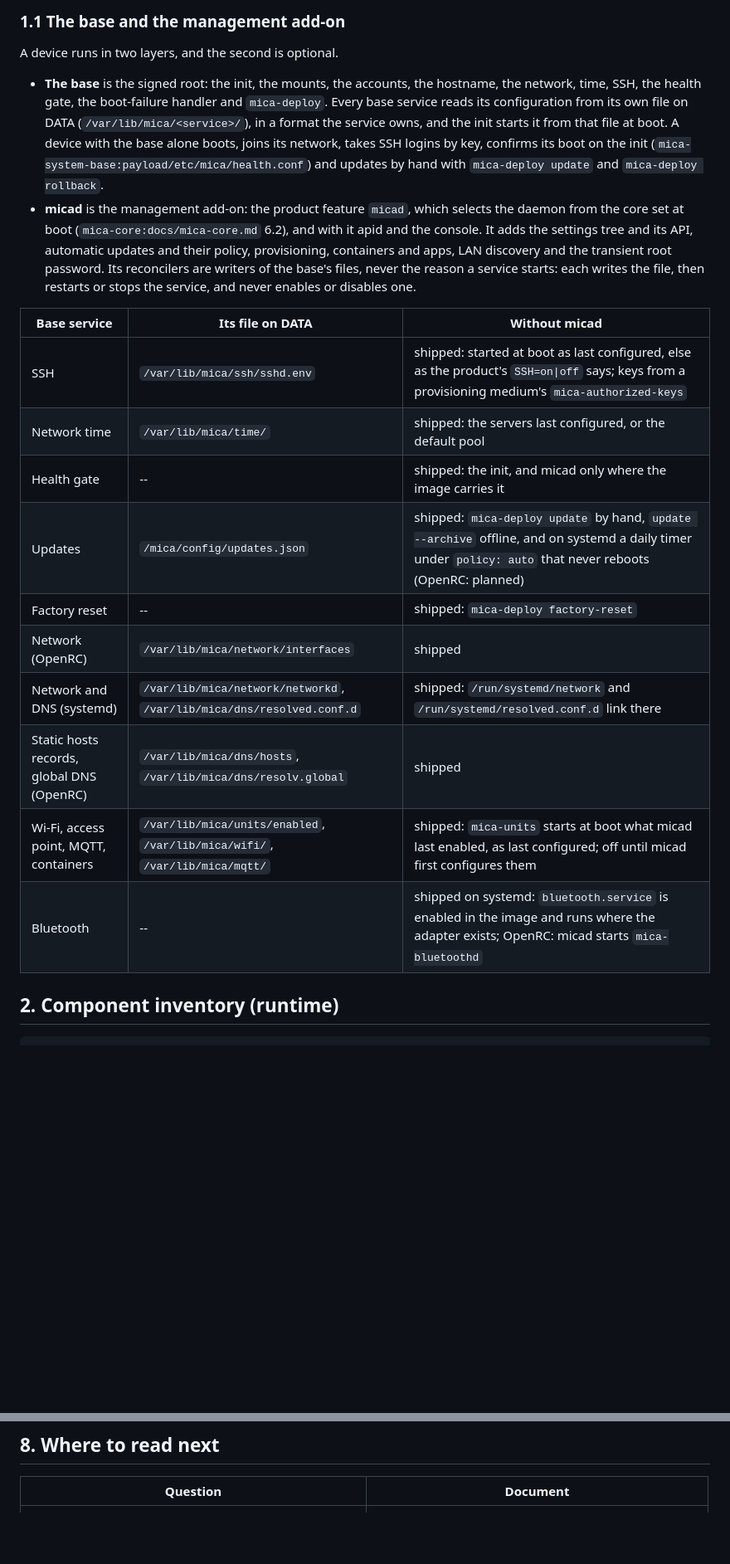
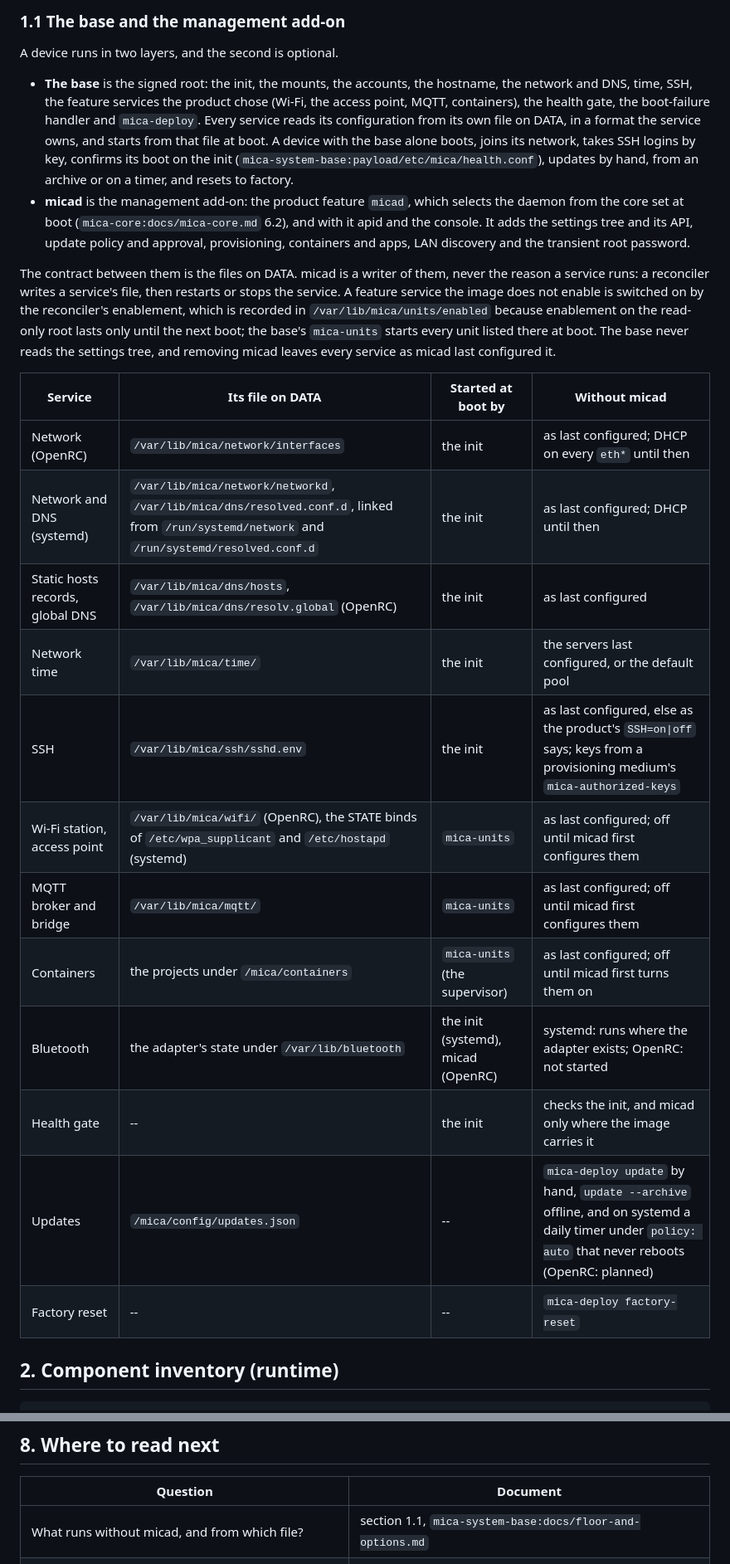
Before and after one commit to micaoss/mica, a Markdown page: docs/architecture.md, 2 parts joined by grey strips. Shown at 83% size. Drawn GitHub-style; blank space fills up the shorter version.

```diff
--- a/docs/architecture.md
+++ b/docs/architecture.md
@@ -31,33 +32,43 @@ service, D-Bus and path names use the `mica` prefix (`micad`, `mica-deploy`,
 A device runs in two layers, and the second is optional.
 
 - **The base** is the signed root: the init, the mounts, the accounts, the
-  hostname, the network, time, SSH, the health gate, the boot-failure handler
-  and `mica-deploy`. Every base service reads its configuration from its own
-  file on DATA (`/var/lib/mica/<service>/`), in a format the service owns, and
-  the init starts it from that file at boot. A device with the base alone boots,
-  joins its network, takes SSH logins by key, confirms its boot on the init
-  (`mica-system-base:payload/etc/mica/health.conf`) and updates by hand with
-  `mica-deploy update` and `mica-deploy rollback`.
+  hostname, the network and DNS, time, SSH, the feature services the product
+  chose (Wi-Fi, the access point, MQTT, containers), the health gate, the
+  boot-failure handler and `mica-deploy`. Every service reads its configuration
+  from its own file on DATA, in a format the service owns, and starts from that
+  file at boot. A device with the base alone boots, joins its
+  network, takes SSH logins by key, confirms its boot on the init
+  (`mica-system-base:payload/etc/mica/health.conf`), updates by hand, from an
+  archive or on a timer, and resets to factory.
 - **micad** is the management add-on: the product feature `micad`, which
   selects the daemon from the core set at boot (`mica-core:docs/mica-core.md`
   6.2), and with it apid and the console. It adds the settings tree and its
-  API, automatic updates and their policy, provisioning, containers and apps,
-  LAN discovery and the transient root password. Its reconcilers are writers
-  of the base's files, never the reason a service starts: each writes the file,
-  then restarts or stops the service, and never enables or disables one.
+  API, update policy and approval, provisioning, containers and apps, LAN
+  discovery and the transient root password.
 
-| Base service | Its file on DATA | Without micad |
-|---|---|---|
-| SSH | `/var/lib/mica/ssh/sshd.env` | shipped: started at boot as last configured, else as the product's `SSH=on\|off` says; keys from a provisioning medium's `mica-authorized-keys` |
-| Network time | `/var/lib/mica/time/` | shipped: the servers last configured, or the default pool |
-| Health gate | -- | shipped: the init, and micad only where the image carries it |
-| Updates | `/mica/config/updates.json` | shipped: `mica-deploy update` by hand, `update --archive` offline, and on systemd a daily timer under `policy: auto` that never reboots (OpenRC: planned) |
-| Factory reset | -- | shipped: `mica-deploy factory-reset` |
-| Network (OpenRC) | `/var/lib/mica/network/interfaces` | shipped |
-| Network and DNS (systemd) | `/var/lib/mica/network/networkd`, `/var/lib/mica/dns/resolved.conf.d` | shipped: `/run/systemd/network` and `/run/systemd/resolved.conf.d` link there |
-| Static hosts records, global DNS (OpenRC) | `/var/lib/mica/dns/hosts`, `/var/lib/mica/dns/resolv.global` | shipped |
-| Wi-Fi, access point, MQTT, containers | `/var/lib/mica/units/enabled`, `/var/lib/mica/wifi/`, `/var/lib/mica/mqtt/` | shipped: `mica-units` starts at boot what micad last enabled, as last configured; off until micad first configures them |
-| Bluetooth | -- | shipped on systemd: `bluetooth.service` is enabled in the image and runs where the adapter exists; OpenRC: micad starts `mica-bluetoothd` |
+The contract between them is the files on DATA. micad is a writer of them,
+never the reason a service runs: a reconciler writes a service's file, then
+restarts or stops the service. A feature service the image does not enable is
+switched on by the reconciler's enablement, which is recorded in
+`/var/lib/mica/units/enabled` because enablement on the read-only root lasts
+only until the next boot; the base's `mica-units` starts every unit listed
+there at boot. The base never reads the settings tree, and removing micad
+leaves every service as micad last configured it.
+
+| Service | Its file on DATA | Started at boot by | Without micad |
+|---|---|---|---|
+| Network (OpenRC) | `/var/lib/mica/network/interfaces` | the init | as last configured; DHCP on every `eth*` until then |
+| Network and DNS (systemd) | `/var/lib/mica/network/networkd`, `/var/lib/mica/dns/resolved.conf.d`, linked from `/run/systemd/network` and `/run/systemd/resolved.conf.d` | the init | as last configured; DHCP until then |
+| Static hosts records, global DNS | `/var/lib/mica/dns/hosts`, `/var/lib/mica/dns/resolv.global` (OpenRC) | the init | as last configured |
+| Network time | `/var/lib/mica/time/` | the init | the servers last configured, or the default pool |
+| SSH | `/var/lib/mica/ssh/sshd.env` | the init | as last configured, else as the product's `SSH=on\|off` says; keys from a provisioning medium's `mica-authorized-keys` |
+| Wi-Fi station, access point | `/var/lib/mica/wifi/` (OpenRC), the STATE binds of `/etc/wpa_supplicant` and `/etc/hostapd` (systemd) | `mica-units` | as last configured; off until micad first configures them |
+| MQTT broker and bridge | `/var/lib/mica/mqtt/` | `mica-units` | as last configured; off until micad first configures them |
+| Containers | the projects under `/mica/containers` | `mica-units` (the supervisor) | as last configured; off until micad first turns them on |
+| Bluetooth | the adapter's state under `/var/lib/bluetooth` | the init (systemd), micad (OpenRC) | systemd: runs where the adapter exists; OpenRC: not started |
+| Health gate | -- | the init | checks the init, and micad only where the image carries it |
+| Updates | `/mica/config/updates.json` | -- | `mica-deploy update` by hand, `update --archive` offline, and on systemd a daily timer under `policy: auto` that never reboots (OpenRC: planned) |
+| Factory reset | -- | -- | `mica-deploy factory-reset` |
 
 ## 2. Component inventory (runtime)
 
@@ -243,6 +262,7 @@ floor: the `core` fragment and the kernel features each board names in
 
 | Question | Document |
 |---|---|
+| What runs without micad, and from which file? | section 1.1, `mica-system-base:docs/floor-and-options.md` |
 | What does micad own, and what is in the settings tree? | `docs/reference/management.md` |
 | What is on the bus, and what are the item conventions? | `docs/integrate/bus.md` |
 | What does the API serve? | `docs/reference/api.md`, `docs/integrate/console.md` |
```
Also changed, not shown: other parts of docs/architecture.md (+39 -30 lines), docs/integrate/bus.md (+1 -1 lines), docs/reference/access.md (+8 -6 lines).
